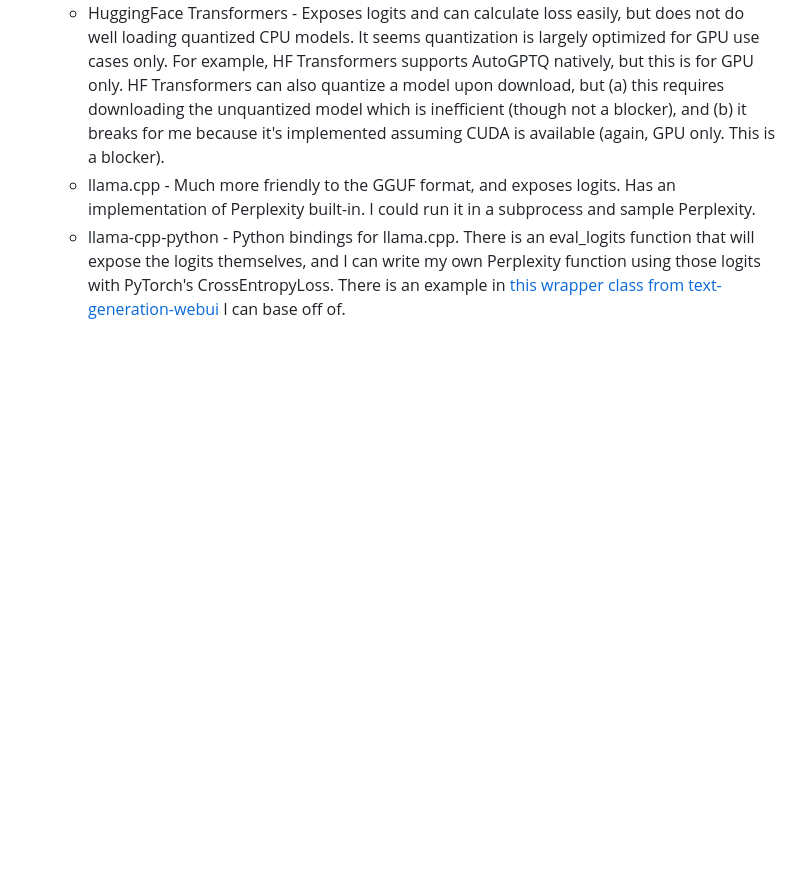
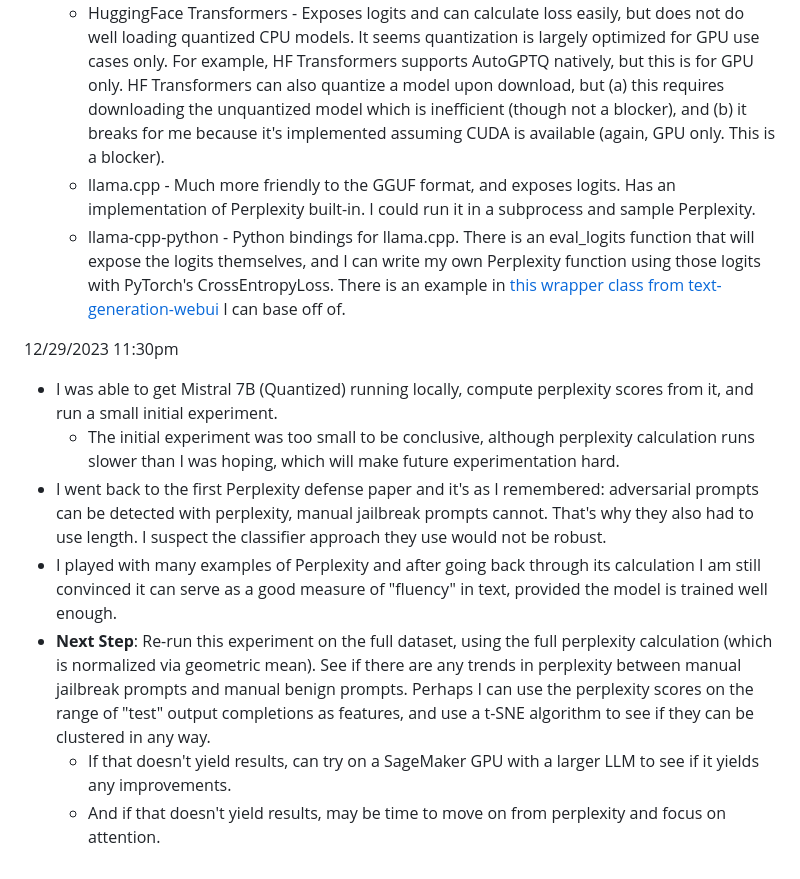
Before and after one commit to AaronJohnston/llm-sbi, a Markdown page: exploration/exploration-log.md, the part around the change. GitHub-like rendering; blank space fills up the shorter version.

Commit message:
Reflections on findings from simple perplexity experiment

```diff
--- a/exploration/exploration-log.md
+++ b/exploration/exploration-log.md
@@ -46,3 +46,13 @@
   - HuggingFace Transformers - Exposes logits and can calculate loss easily, but does not do well loading quantized CPU models. It seems quantization is largely optimized for GPU use cases only. For example, HF Transformers supports AutoGPTQ natively, but this is for GPU only. HF Transformers can also quantize a model upon download, but (a) this requires downloading the unquantized model which is inefficient (though not a blocker), and (b) it breaks for me because it's implemented assuming CUDA is available (again, GPU only. This is a blocker).
   - llama.cpp - Much more friendly to the GGUF format, and exposes logits. Has an implementation of Perplexity built-in. I could run it in a subprocess and sample Perplexity.
   - llama-cpp-python - Python bindings for llama.cpp. There is an eval_logits function that will expose the logits themselves, and I can write my own Perplexity function using those logits with PyTorch's CrossEntropyLoss. There is an example in [this wrapper class from text-generation-webui](https://github.com/oobabooga/text-generation-webui/blob/main/modules/llamacpp_hf.py) I can base off of.
+
+12/29/2023 11:30pm
+
+- I was able to get Mistral 7B (Quantized) running locally, compute perplexity scores from it, and run a small initial experiment.
+  - The initial experiment was too small to be conclusive, although perplexity calculation runs slower than I was hoping, which will make future experimentation hard.
+- I went back to the first Perplexity defense paper and it's as I remembered: adversarial prompts can be detected with perplexity, manual jailbreak prompts cannot. That's why they also had to use length. I suspect the classifier approach they use would not be robust.
+- I played with many examples of Perplexity and after going back through its calculation I am still convinced it can serve as a good measure of "fluency" in text, provided the model is trained well enough.
+- **Next Step**: Re-run this experiment on the full dataset, using the full perplexity calculation (which is normalized via geometric mean). See if there are any trends in perplexity between manual jailbreak prompts and manual benign prompts. Perhaps I can use the perplexity scores on the range of "test" output completions as features, and use a t-SNE algorithm to see if they can be clustered in any way.
+  - If that doesn't yield results, can try on a SageMaker GPU with a larger LLM to see if it yields any improvements.
+  - And if that doesn't yield results, may be time to move on from perplexity and focus on attention.
```
